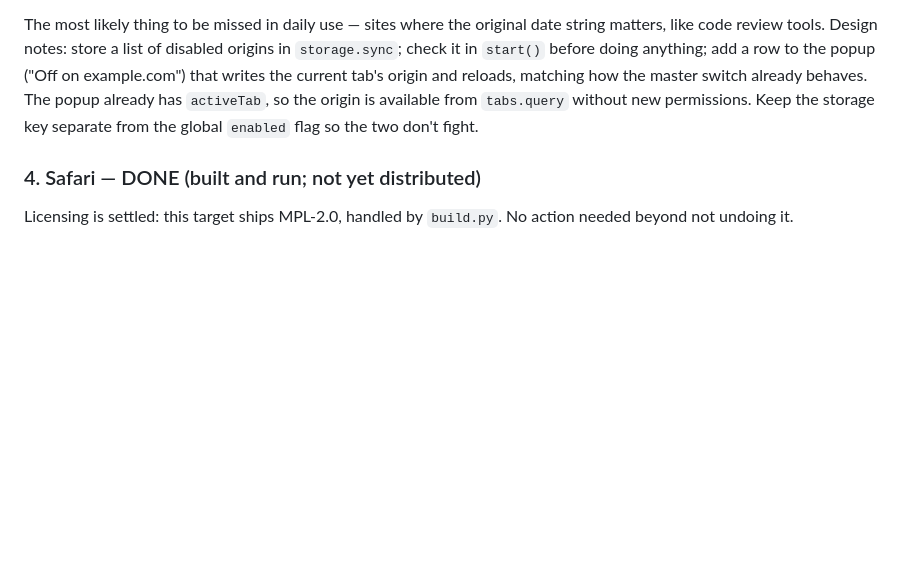
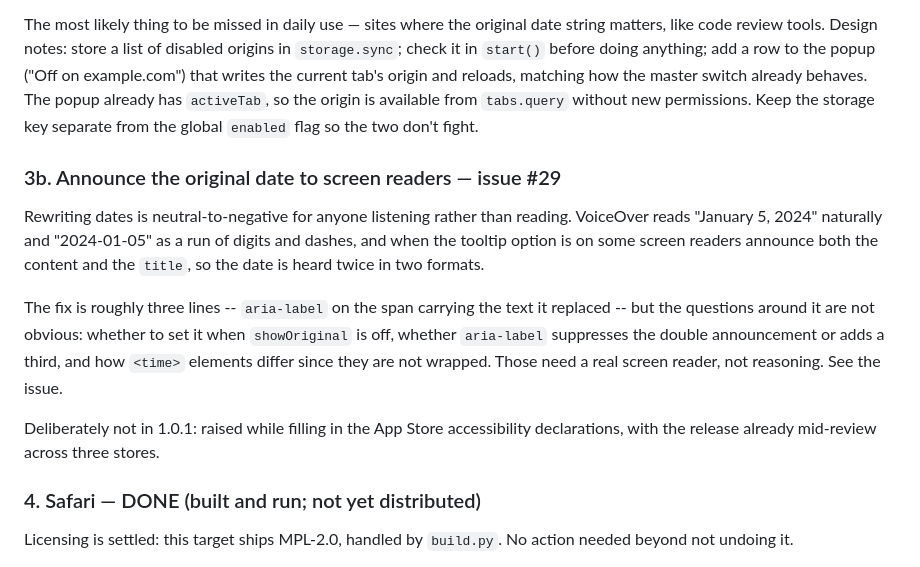
Before and after one commit to TerraImperfecta/YearFirst, a Markdown page: PLAN.md, the part around the change. GitHub-like rendering; blank space fills up the shorter version.

Commit message:
Record the screen reader follow-up as a plan task (#30)
Issue #29. Raised while filling in the App Store accessibility declarations,
where the honest answer to "does this improve readability" turned out to be
"for sighted readers".

The extension can claim VoiceOver, Voice Control, Sufficient Contrast,
Reduced Motion and Dark Interface honestly -- every input is wrapped in a
label, focus is visible, both media queries are handled, and the UI colours
measure 5.3:1 or better. Larger Text is not claimed, because nothing scales
type with the system setting.

What it cannot claim is that rewriting dates helps someone listening. It
probably does the opposite, and the tooltip option can make a date be
announced twice in two formats. That is worth fixing, and worth fixing with a
screen reader in hand rather than by reasoning about ARIA.

PLAN.md is the index for this project, so the task lives here and the detail
lives in the issue.

Co-authored-by: Claude Opus 5 <noreply@anthropic.com>

```diff
--- a/PLAN.md
+++ b/PLAN.md
@@ -258,6 +258,24 @@ behaves. The popup already has `activeTab`, so the origin is available from
 `tabs.query` without new permissions. Keep the storage key separate from the
 global `enabled` flag so the two don't fight.
 
+### 3b. Announce the original date to screen readers — issue #29
+
+Rewriting dates is neutral-to-negative for anyone listening rather than
+reading. VoiceOver reads "January 5, 2024" naturally and "2024-01-05" as a run
+of digits and dashes, and when the tooltip option is on some screen readers
+announce both the content and the `title`, so the date is heard twice in two
+formats.
+
+The fix is roughly three lines -- `aria-label` on the span carrying the text
+it replaced -- but the questions around it are not obvious: whether to set it
+when `showOriginal` is off, whether `aria-label` suppresses the double
+announcement or adds a third, and how `<time>` elements differ since they are
+not wrapped. Those need a real screen reader, not reasoning. See the issue.
+
+Deliberately not in 1.0.1: raised while filling in the App Store
+accessibility declarations, with the release already mid-review across three
+stores.
+
 ### 4. Safari — DONE (built and run; not yet distributed)
 
 Licensing is settled: this target ships MPL-2.0, handled by `build.py`. No
```
